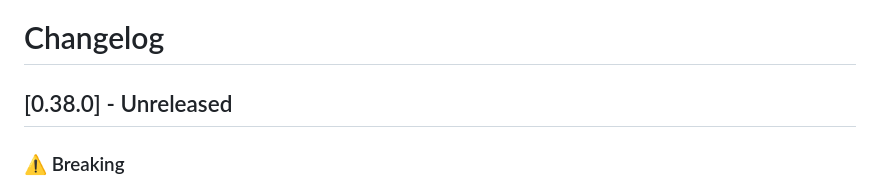
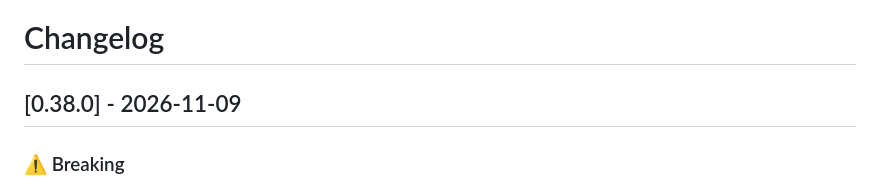
Before and after one commit to dragginzgame/shared-tooling, a Markdown page: CHANGELOG.md, the part around the change. Rendered like a GitHub page.

Commit message:
Release 0.38.0

```diff
--- a/CHANGELOG.md
+++ b/CHANGELOG.md
@@ -1,6 +1,6 @@
 # Changelog
 
-## [0.38.0] - Unreleased
+## [0.38.0] - 2026-11-09
 
 ### ⚠️ Breaking
 
```
